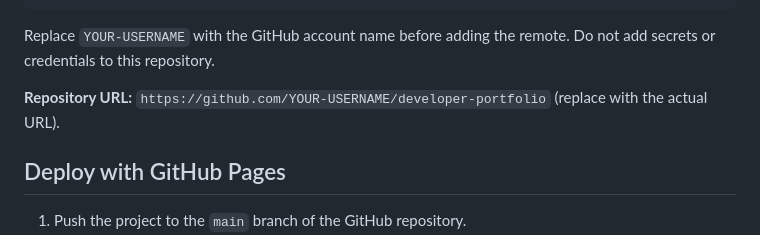
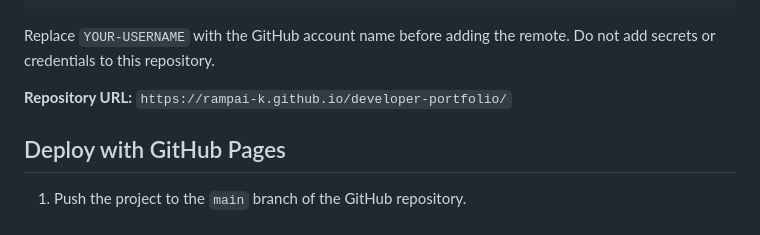
Before and after one commit to rampai-k/developer-portfolio, a Markdown page: README.md, the part around the change. Drawn GitHub-style.

Commit message:
Change repository URL in README
Updated the repository URL for GitHub Pages deployment.

```diff
--- a/README.md
+++ b/README.md
@@ -57,7 +57,7 @@ git push -u origin main
 
 Replace `YOUR-USERNAME` with the GitHub account name before adding the remote. Do not add secrets or credentials to this repository.
 
-**Repository URL:** `https://github.com/YOUR-USERNAME/developer-portfolio` (replace with the actual URL).
+**Repository URL:** `https://rampai-k.github.io/developer-portfolio/`
 
 ## Deploy with GitHub Pages
 
```
